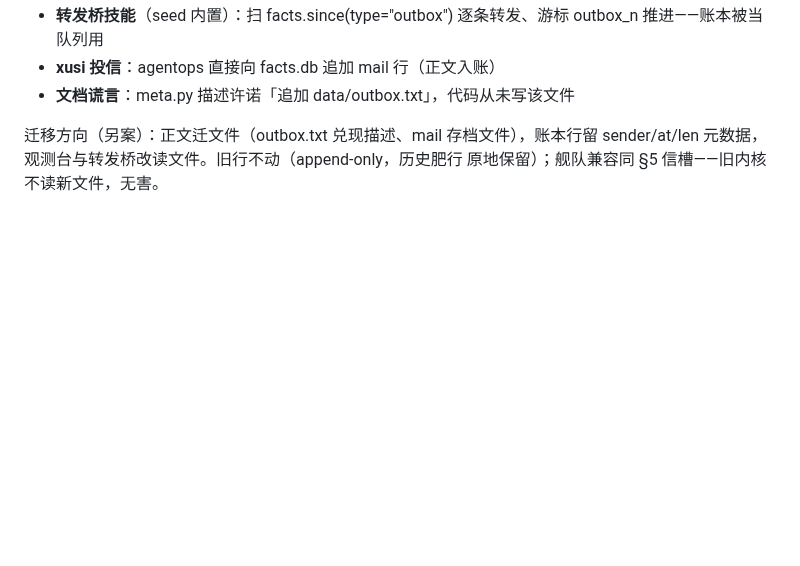
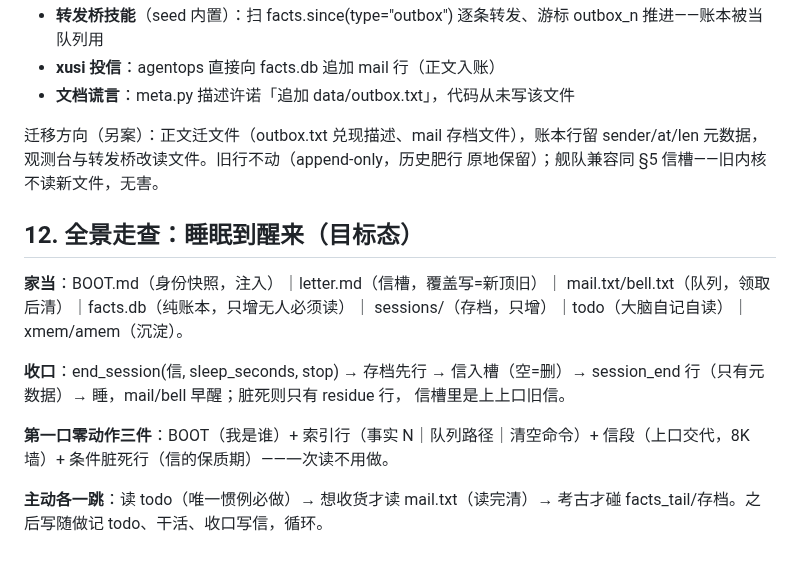
Before and after one commit to oppry12102/xusi, a Markdown page: docs/proposal-summary-delivery.md, the part around the change. GitHub-like rendering; blank space fills up the shorter version.

Commit message:
proposal §12 全景走查：睡眠到醒来的数据住处与第一口流程
Co-Authored-By: Claude Code <noreply@anthropic.com>

```diff
--- a/docs/proposal-summary-delivery.md
+++ b/docs/proposal-summary-delivery.md
@@ -226,3 +226,19 @@ xmem/amem、playbook、seed 三层配方（通道补齐后大脑自己会挪，
 迁移方向（另案）：正文迁文件（outbox.txt 兑现描述、mail 存档文件），账本行留
 sender/at/len 元数据，观测台与转发桥改读文件。旧行不动（append-only，历史肥行
 原地保留）；舰队兼容同 §5 信槽——旧内核不读新文件，无害。
+
+## 12. 全景走查：睡眠到醒来（目标态）
+
+**家当**：BOOT.md（身份快照，注入）｜letter.md（信槽，覆盖写=新顶旧）｜
+mail.txt/bell.txt（队列，领取后清）｜facts.db（纯账本，只增无人必须读）｜
+sessions/（存档，只增）｜todo（大脑自记自读）｜xmem/amem（沉淀）。
+
+**收口**：end_session(信, sleep_seconds, stop) → 存档先行 → 信入槽（空=删）→
+session_end 行（只有元数据）→ 睡，mail/bell 早醒；脏死则只有 residue 行，
+信槽里是上上口旧信。
+
+**第一口零动作三件**：BOOT（我是谁）+ 索引行（事实 N｜队列路径｜清空命令）+
+信段（上口交代，8K 墙）+ 条件脏死行（信的保质期）——一次读不用做。
+
+**主动各一跳**：读 todo（唯一惯例必做）→ 想收货才读 mail.txt（读完清）→
+考古才碰 facts_tail/存档。之后写随做记 todo、干活、收口写信，循环。
```
